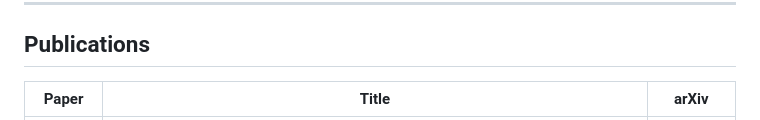
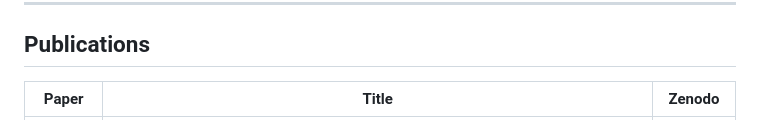
Before and after one commit to ryddle/ss_peg_public, a Markdown page: README.md, the part around one of its changes. Drawn GitHub-style.

Commit message:
added zenodo links

```diff
--- a/README.md
+++ b/README.md
@@ -16,5 +16,5 @@ The entire algebraic structure of gauge symmetry — commutation relations, Jaco
 
 ## Publications
 
-| Paper | Title | arXiv |
+| Paper | Title | Zenodo |
 |-------|-------|-------|
```
Also changed, not shown: other parts of README.md (+3 -3 lines).
